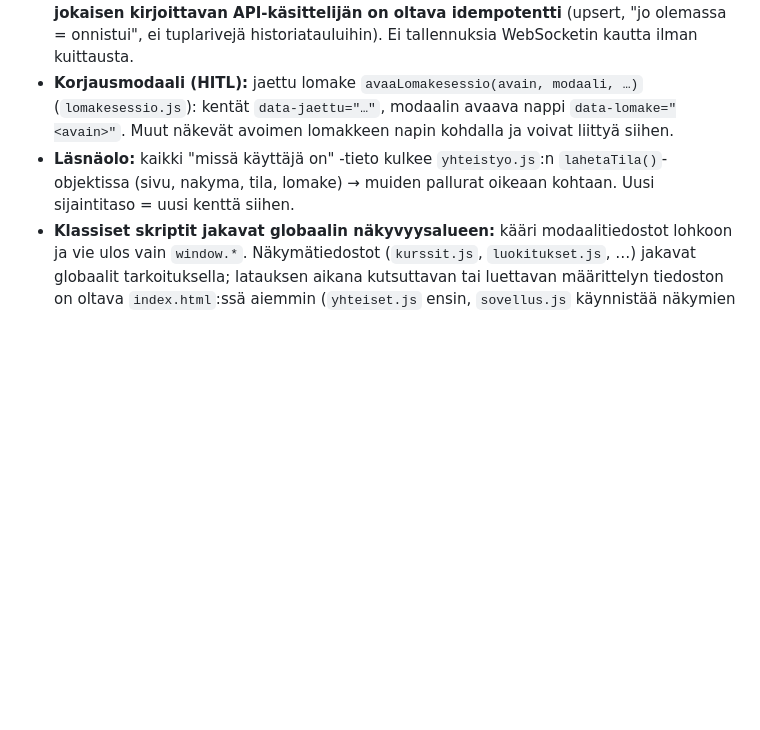
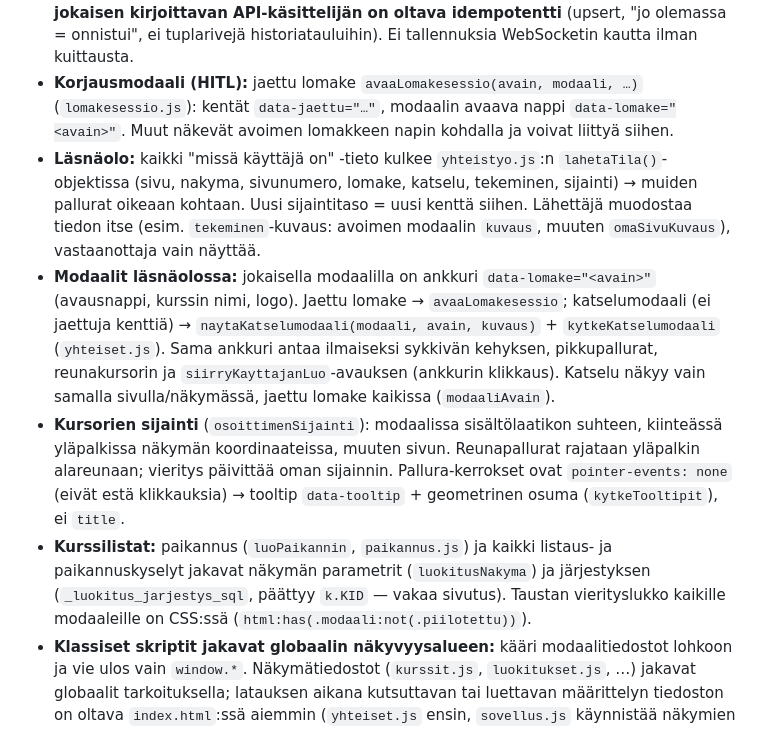
Before and after one commit to ouspg/Opserver, a Markdown page: CLAUDE.md, the part around the change. Drawn GitHub-style; blank space fills up the shorter version.

```diff
--- a/CLAUDE.md
+++ b/CLAUDE.md
@@ -111,7 +111,10 @@ WebUI:ta käytetään yhteisöllisissä sessioissa usein huonolla, katkeilevalla
 - **Datan haku:** `haeJson(url)` (`yhteiset.js`) — yrittää uudelleen verkkovirheessä/5xx ja katkaisee jumittuneen haun (20 s). Isot listat sivutetaan palvelimella (`?sivu&koko` / `?alku&koko`) ja renderöidään osa kerrallaan; näkymä ja otsikko näytetään heti, data täyttyy perässä. Palvelin pakkaa vastaukset (gzip).
 - **Käyttäjän toimenpide (tallentava nappi):** aina `lahetaNapilla(nappi, url, runko)` (`lahetys.js`) — lähetys-/odotusanimaatio ja automaattinen uudelleenlähetys. Siksi **jokaisen kirjoittavan API-käsittelijän on oltava idempotentti** (upsert, "jo olemassa = onnistui", ei tuplarivejä historiatauluihin). Ei tallennuksia WebSocketin kautta ilman kuittausta.
 - **Korjausmodaali (HITL):** jaettu lomake `avaaLomakesessio(avain, modaali, …)` (`lomakesessio.js`): kentät `data-jaettu="…"`, modaalin avaava nappi `data-lomake="<avain>"`. Muut näkevät avoimen lomakkeen napin kohdalla ja voivat liittyä siihen.
-- **Läsnäolo:** kaikki "missä käyttäjä on" -tieto kulkee `yhteistyo.js`:n `lahetaTila()`-objektissa (sivu, nakyma, tila, lomake) → muiden pallurat oikeaan kohtaan. Uusi sijaintitaso = uusi kenttä siihen.
+- **Läsnäolo:** kaikki "missä käyttäjä on" -tieto kulkee `yhteistyo.js`:n `lahetaTila()`-objektissa (sivu, nakyma, sivunumero, lomake, katselu, tekeminen, sijainti) → muiden pallurat oikeaan kohtaan. Uusi sijaintitaso = uusi kenttä siihen. Lähettäjä muodostaa tiedon itse (esim. `tekeminen`-kuvaus: avoimen modaalin `kuvaus`, muuten `omaSivuKuvaus`), vastaanottaja vain näyttää.
+- **Modaalit läsnäolossa:** jokaisella modaalilla on ankkuri `data-lomake="<avain>"` (avausnappi, kurssin nimi, logo). Jaettu lomake → `avaaLomakesessio`; katselumodaali (ei jaettuja kenttiä) → `naytaKatselumodaali(modaali, avain, kuvaus)` + `kytkeKatselumodaali` (`yhteiset.js`). Sama ankkuri antaa ilmaiseksi sykkivän kehyksen, pikkupallurat, reunakursorin ja `siirryKayttajanLuo`-avauksen (ankkurin klikkaus). Katselu näkyy vain samalla sivulla/näkymässä, jaettu lomake kaikissa (`modaaliAvain`).
+- **Kursorien sijainti** (`osoittimenSijainti`): modaalissa sisältölaatikon suhteen, kiinteässä yläpalkissa näkymän koordinaateissa, muuten sivun. Reunapallurat rajataan yläpalkin alareunaan; vieritys päivittää oman sijainnin. Pallura-kerrokset ovat `pointer-events: none` (eivät estä klikkauksia) → tooltip `data-tooltip` + geometrinen osuma (`kytkeTooltipit`), ei `title`.
+- **Kurssilistat:** paikannus (`luoPaikannin`, `paikannus.js`) ja kaikki listaus- ja paikannuskyselyt jakavat näkymän parametrit (`luokitusNakyma`) ja järjestyksen (`_luokitus_jarjestys_sql`, päättyy `k.KID` — vakaa sivutus). Taustan vierityslukko kaikille modaaleille on CSS:ssä (`html:has(.modaali:not(.piilotettu))`).
 - **Klassiset skriptit jakavat globaalin näkyvyysalueen:** kääri modaalitiedostot lohkoon ja vie ulos vain `window.*`. Näkymätiedostot (`kurssit.js`, `luokitukset.js`, …) jakavat globaalit tarkoituksella; latauksen aikana kutsuttavan tai luettavan määrittelyn tiedoston on oltava `index.html`:ssä aiemmin (`yhteiset.js` ensin, `sovellus.js` käynnistää näkymien jälkeen). Testi estää päällekkäiset globaalit funktiot ja `let`/`const`-nimet ja vaatii jokaisen `.js`:n `index.html`:ään `?v=N`:llä.
 - **Todenna selaimella ennen PR:ää:** headless-Chromium tuotantokokoista paikallista kantaa vasten, useampi käyttäjä = eri browser context; verkkokatkos/hitaus CDP:n verkkoemulaatiolla.
 
```
Also changed, not shown: TASKS.md (+42 -0 lines).
